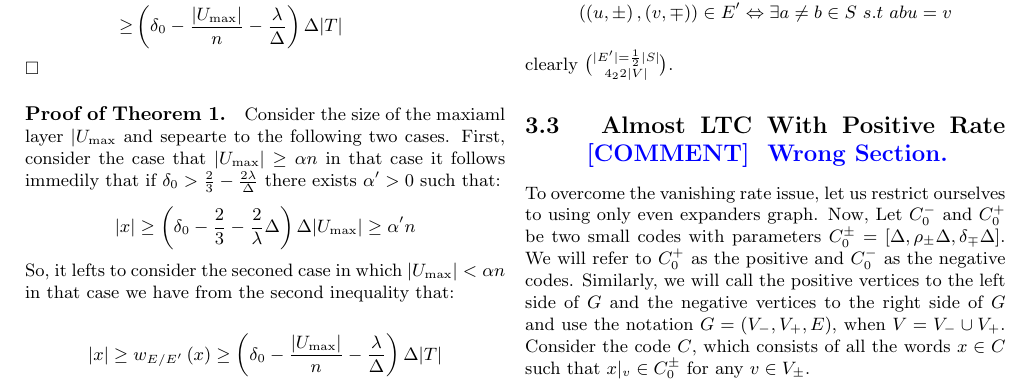
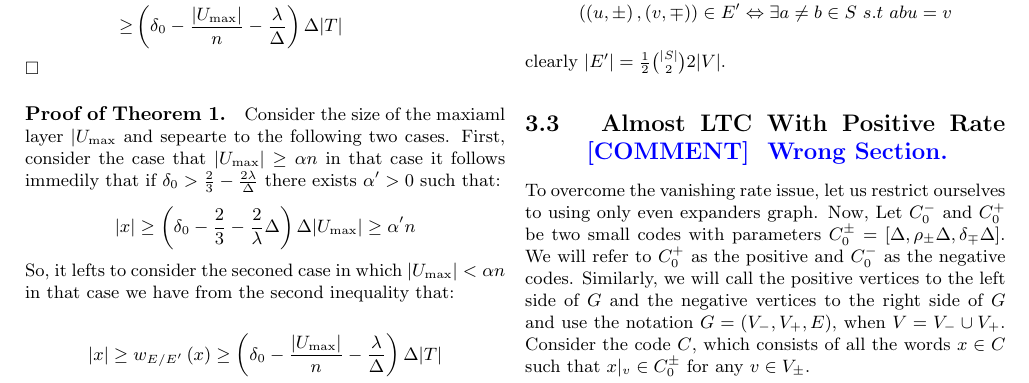
Before and after one commit to dudupo/Academic, a LaTeX document (projects/NLTES_project/ldpc_ltc.tex): part of page 5 of 7, cut so that both start at the same text. Compiled offline with pdfLaTeX.

Commit message:
compiling -Sat Dec 31 06:13:33 PM IST 2022

```diff
--- a/projects/NLTES_project/ldpc_ltc.tex
+++ b/projects/NLTES_project/ldpc_ltc.tex
@@ -344,7 +344,7 @@ Let $p$ be a prime and $\delta \in \left( 0,1 \right)$. Consider the Cayly graph
     \left( \left(u , \pm  \right), \left( v, \mp \right) \right) \in  E^{\prime} \Leftrightarrow \exists a\neq b \in S \ s.t \ abu = v
   \end{split}
 \end{equation*}
-clearly $|E^{\prime}| =  \frac{1}{2} {|S|}\choose{4}_{2} 2|V|$.
+clearly $|E^{\prime}| =  \frac{1}{2} {|S| \choose 2} 2|V|$.
 
 \subsection{ Almost LTC With Positive Rate \ctt{ Wrong Section.  } }
 To overcome the vanishing rate issue, let us restrict ourselves to using only even expanders graph. Now, Let $C_{0}^{-}$ and $C_{0}^{+}$ be two small codes with parameters $C_{0}^{\pm} = [\Delta, \rho_{\pm}\Delta, \delta_{\mp}\Delta]$. We will refer to $C_{0}^{+}$ as the positive and $C_{0}^{-}$ as the negative codes. Similarly, we will call the positive vertices to the left side of $G$ and the negative vertices to the right side of $G$ and use the notation $G = \left( V_{-}, V_{+}, E \right)$, when $V = V_{-} \cup V_{+}$.
```
Also changed, not shown: projects/pdfs/ldpc_ltc.pdf.
